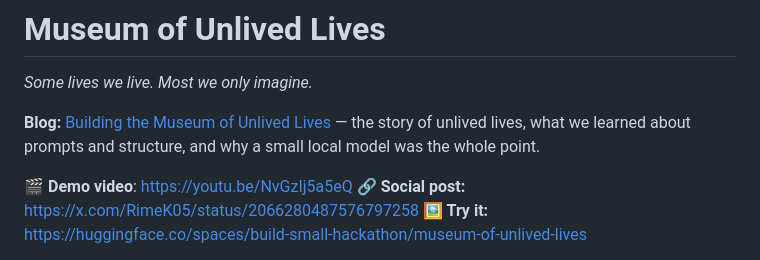
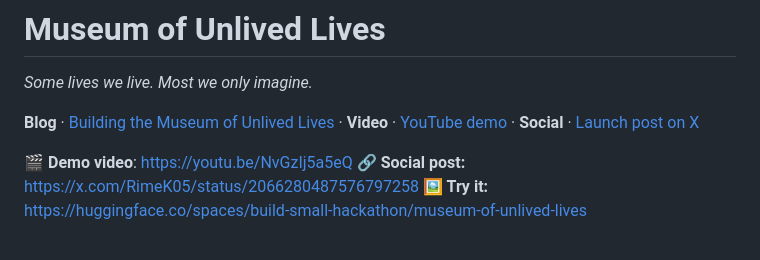
Before and after one commit to Rime504/museum-of-unlived-lives, a Markdown page: README.md, the part around the change. GitHub-like rendering.

Commit message:
Add blog, demo video, and launch post links to README header.

```diff
--- a/README.md
+++ b/README.md
@@ -24,7 +24,7 @@ tags:
 
 *Some lives we live. Most we only imagine.*
 
-**Blog:** [Building the Museum of Unlived Lives](https://huggingface.co/blog/Rime04/the-museum-of-unlived-lives) — the story of unlived lives, what we learned about prompts and structure, and why a small local model was the whole point.
+**Blog** · [Building the Museum of Unlived Lives](https://huggingface.co/blog/Rime04/the-museum-of-unlived-lives) · **Video** · [YouTube demo](https://youtu.be/NvGzIj5a5eQ?si=pqsYzwSKUup3HZCd) · **Social** · [Launch post on X](https://x.com/RimeK05/status/2066280487576797258)
 
 **🎬 Demo video**: https://youtu.be/NvGzIj5a5eQ
 **🔗 Social post:** https://x.com/RimeK05/status/2066280487576797258
```
